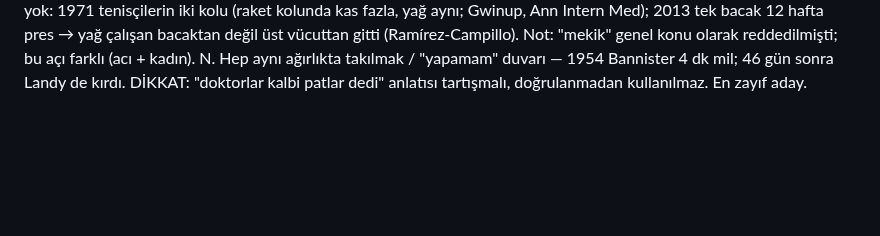
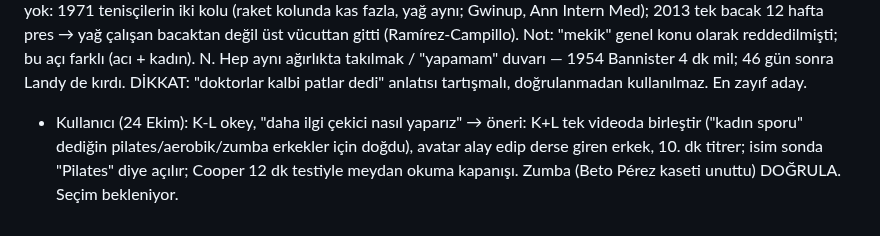
Before and after one commit to mervenurenul1-prog/Deneme-video-, a Markdown page: calisma/konular/ONERILER.md, the part around the change. GitHub-like rendering; blank space fills up the shorter version.

Commit message:
K-L geliştirme önerisi notu
Co-Authored-By: Claude Opus 5.5 <noreply@anthropic.com>
Claude-Session: https://claude.ai/code/session_0181ceZCVYGHJhaqErq369CA

```diff
--- a/calisma/konular/ONERILER.md
+++ b/calisma/konular/ONERILER.md
@@ -82,3 +82,6 @@ M. "Kilo veriyorum ama önce yüzümden/göğsümden gidiyor, basen yerinde" —
    üst vücuttan gitti (Ramírez-Campillo). Not: "mekik" genel konu olarak reddedilmişti; bu açı farklı (acı + kadın).
 N. Hep aynı ağırlıkta takılmak / "yapamam" duvarı — 1954 Bannister 4 dk mil; 46 gün sonra Landy de kırdı. DİKKAT: "doktorlar
    kalbi patlar dedi" anlatısı tartışmalı, doğrulanmadan kullanılmaz. En zayıf aday.
+- Kullanıcı (24 Ekim): K-L okey, "daha ilgi çekici nasıl yaparız" → öneri: K+L tek videoda birleştir ("kadın sporu" dediğin
+  pilates/aerobik/zumba erkekler için doğdu), avatar alay edip derse giren erkek, 10. dk titrer; isim sonda "Pilates" diye
+  açılır; Cooper 12 dk testiyle meydan okuma kapanışı. Zumba (Beto Pérez kaseti unuttu) DOĞRULA. Seçim bekleniyor.
```
